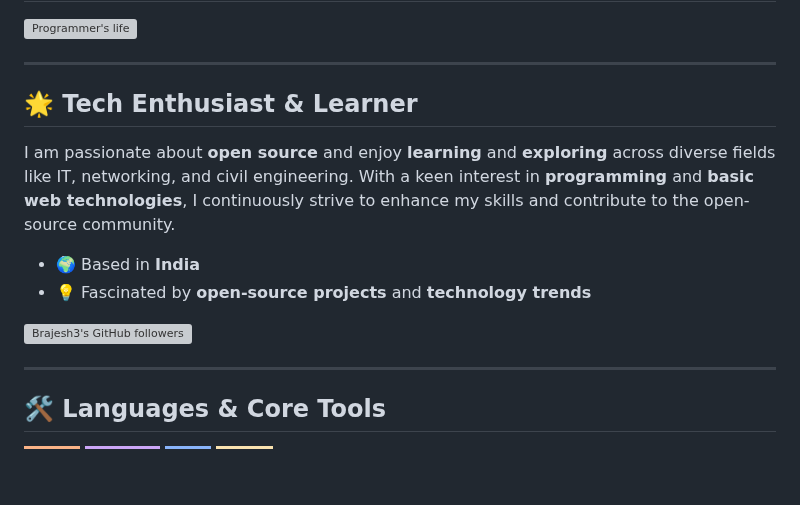
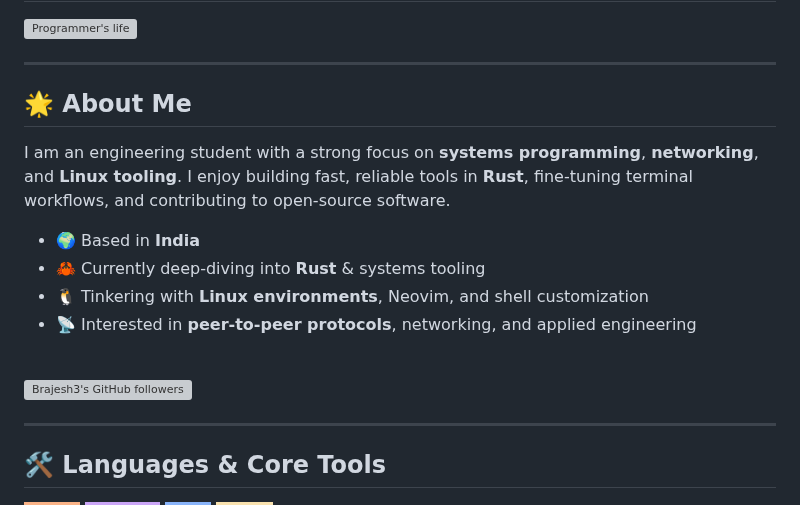
Before and after one commit to Brajesh3/Brajesh3, a Markdown page: README.md, the part around the change. Rendered like a GitHub page; badges without logos; blank space fills up the shorter version; grey boxes are pictures that could not be loaded.

Commit message:
Revise 'About Me' section in README
Updated personal introduction and interests in README.

```diff
--- a/README.md
+++ b/README.md
@@ -4,13 +4,19 @@
 
 ---
 
-## 🌟 Tech Enthusiast & Learner
-I am passionate about **open source** and enjoy **learning** and **exploring** across diverse fields like IT, networking, and civil engineering. With a keen interest in **programming** and **basic web technologies**, I continuously strive to enhance my skills and contribute to the open-source community.
+## 🌟 About Me
+
+I am an engineering student with a strong focus on **systems programming**, **networking**, and **Linux tooling**. I enjoy building fast, reliable tools in **Rust**, fine-tuning terminal workflows, and contributing to open-source software.
 
 * 🌍 Based in **India**
-* 💡 Fascinated by **open-source projects** and **technology trends**
-<a href="https://www.github.com/Brajesh3" target="_blank" rel="noreferrer">
-  <img src="https://img.shields.io/github/followers/Brajesh3?logo=github&style=for-the-badge&color=cba6f7&labelColor=1e1e2e" alt="Brajesh3's GitHub followers" />
+* 🦀 Currently deep-diving into **Rust** & systems tooling
+* 🐧 Tinkering with **Linux environments**, Neovim, and shell customization
+* 📡 Interested in **peer-to-peer protocols**, networking, and applied engineering
+
+<br/>
+
+<a href="https://github.com/Brajesh3" target="_blank" rel="noreferrer">
+  <img src="https://img.shields.io/github/followers/Brajesh3?logo=github&logoColor=cdd6f4&style=for-the-badge&color=cba6f7&labelColor=1e1e2e" alt="Brajesh3's GitHub followers" />
 </a>
 
 ---
```
